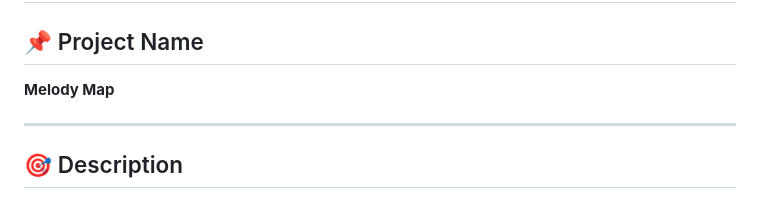
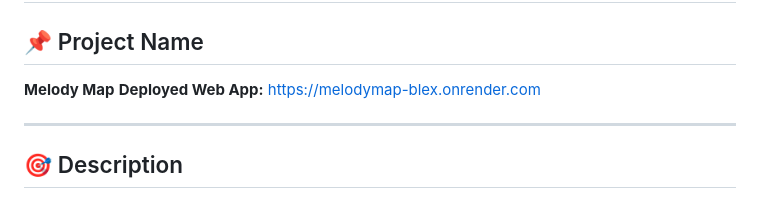
Before and after one commit to LeonAD19/MelodyMap, a Markdown page: README.md, the part around the change. Drawn GitHub-style.

Commit message:
Include deployed web app link in README
Add deployment link for the Melody Map project.

```diff
--- a/README.md
+++ b/README.md
@@ -2,6 +2,7 @@
 
 ## 📌 Project Name
 **Melody Map**
+**Deployed Web App:** https://melodymap-blex.onrender.com
 
 ---
 
```
